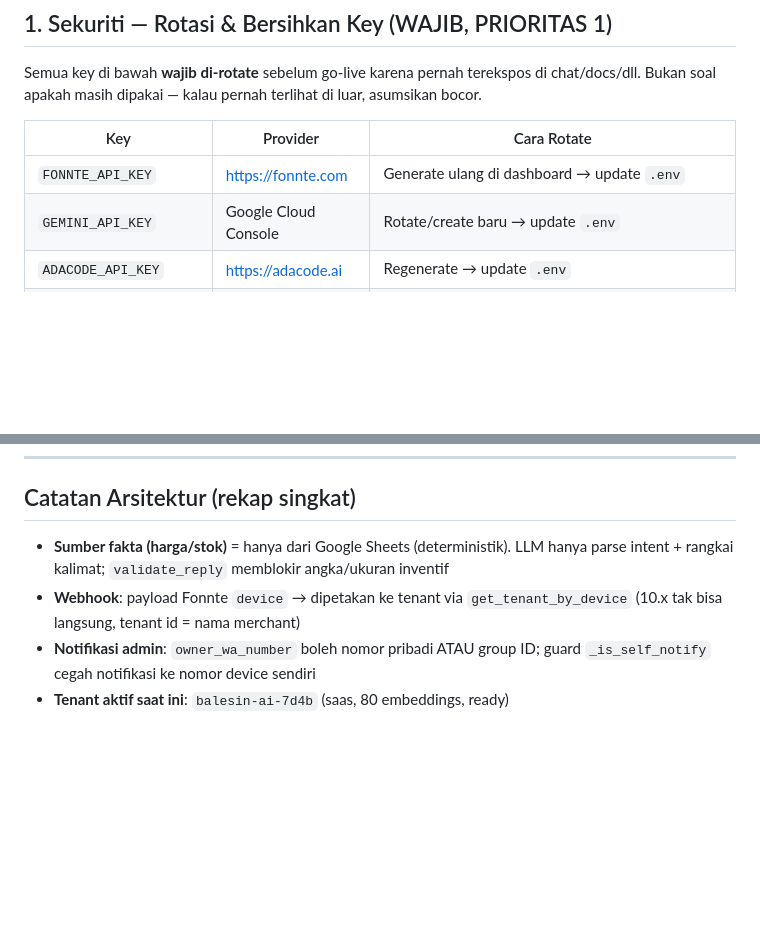
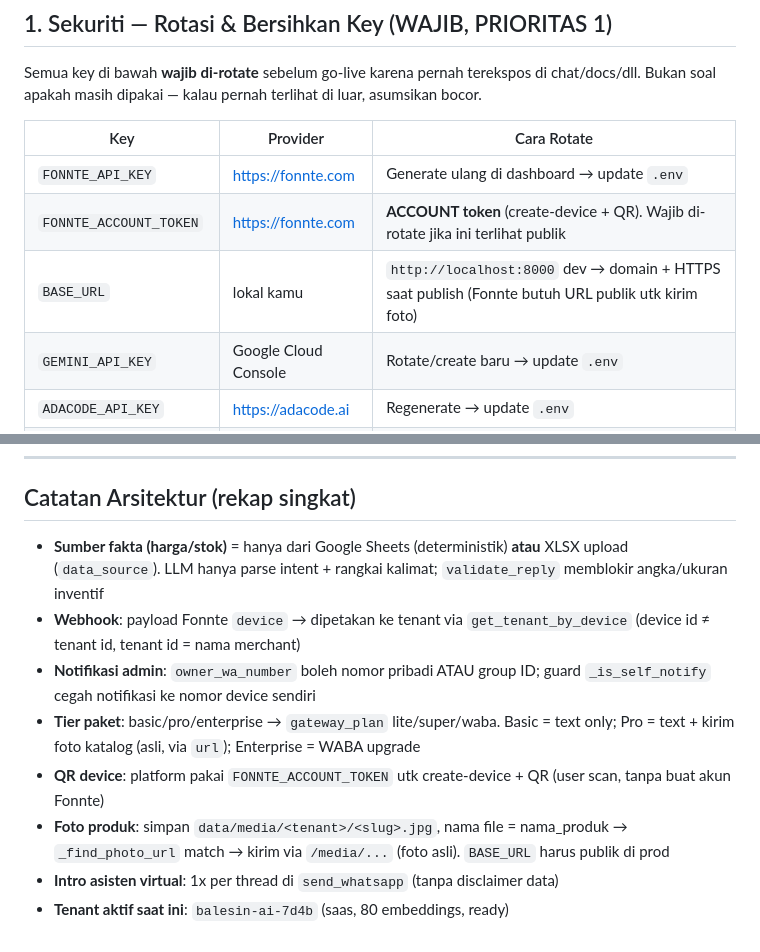
Before and after one commit to rezzz59/BalesinAI, a Markdown page: DEPLOY_CHECKLIST.md, 2 parts joined by grey strips. Drawn GitHub-style; blank space fills up the shorter version.

Commit message:
docs: account token, base_url, tier/media notes in deploy checklist

```diff
--- a/DEPLOY_CHECKLIST.md
+++ b/DEPLOY_CHECKLIST.md
@@ -16,6 +16,8 @@ asumsikan bocor.
 | Key | Provider | Cara Rotate |
 |-----|----------|-------------|
 | `FONNTE_API_KEY` | https://fonnte.com | Generate ulang di dashboard → update `.env` |
+| `FONNTE_ACCOUNT_TOKEN` | https://fonnte.com | **ACCOUNT token** (create-device + QR). Wajib di-rotate jika ini terlihat publik |
+| `BASE_URL` | lokal kamu | `http://localhost:8000` dev → domain + HTTPS saat publish (Fonnte butuh URL publik utk kirim foto) |
 | `GEMINI_API_KEY` | Google Cloud Console | Rotate/create baru → update `.env` |
 | `ADACODE_API_KEY` | https://adacode.ai | Regenerate → update `.env` |
 | `ENCRYPTION_KEY` | lokal | `python scripts/gen_encryption_key.py` → update `.env` |
@@ -107,10 +109,16 @@ asumsikan bocor.
 
 ## Catatan Arsitektur (rekap singkat)
 
-- **Sumber fakta (harga/stok)** = hanya dari Google Sheets (deterministik).
+- **Sumber fakta (harga/stok)** = hanya dari Google Sheets (deterministik) **atau** XLSX upload (`data_source`).
   LLM hanya parse intent + rangkai kalimat; `validate_reply` memblokir angka/ukuran inventif
 - **Webhook**: payload Fonnte `device` → dipetakan ke tenant via `get_tenant_by_device`
-  (10.x tak bisa langsung, tenant id = nama merchant)
+  (device id ≠ tenant id, tenant id = nama merchant)
 - **Notifikasi admin**: `owner_wa_number` boleh nomor pribadi ATAU group ID;
   guard `_is_self_notify` cegah notifikasi ke nomor device sendiri
+- **Tier paket**: basic/pro/enterprise → `gateway_plan` lite/super/waba.
+  Basic = text only; Pro = text + kirim foto katalog (asli, via `url`); Enterprise = WABA upgrade
+- **QR device**: platform pakai `FONNTE_ACCOUNT_TOKEN` utk create-device + QR (user scan, tanpa buat akun Fonnte)
+- **Foto produk**: simpan `data/media/<tenant>/<slug>.jpg`, nama file = nama_produk →
+  `_find_photo_url` match → kirim via `/media/...` (foto asli). `BASE_URL` harus publik di prod
+- **Intro asisten virtual**: 1x per thread di `send_whatsapp` (tanpa disclaimer data)
 - **Tenant aktif saat ini**: `balesin-ai-7d4b` (saas, 80 embeddings, ready)
```
